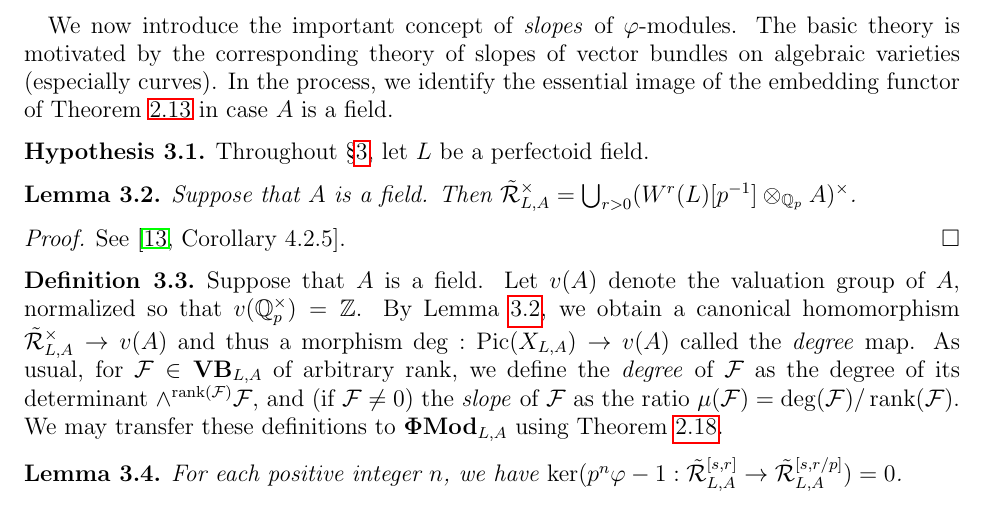
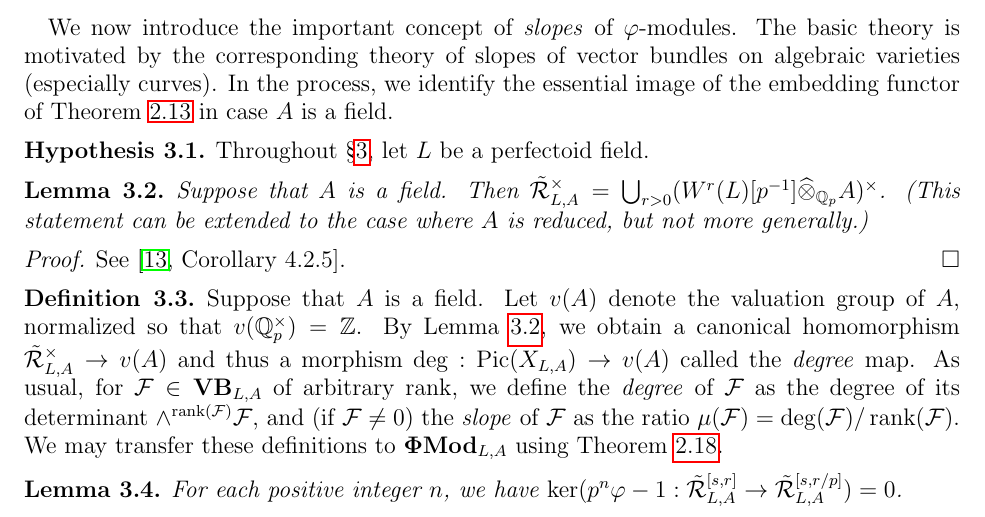
Before and after one commit to kedlaya/categories-phigamma, a LaTeX paper (imperfect-perfect.tex): part of page 8 of 18, cut so that both start at the same text. Compiled offline with pdfLaTeX.

Commit message:
Minor edit to 3.2

```diff
--- a/imperfect-perfect.tex
+++ b/imperfect-perfect.tex
@@ -444,7 +444,8 @@ Throughout \S\ref{sec:slopes}, let $L$ be a perfectoid field.
 
 \begin{lemma} \label{L:units}
 Suppose that $A$ is a field.
-Then $\tilde{\calR}_{L,A}^{\times} = \bigcup_{r>0} (W^r(L)[p^{-1}] \otimes_{\QQ_p} A)^\times$.
+Then $\tilde{\calR}_{L,A}^{\times} = \bigcup_{r>0} (W^r(L)[p^{-1}] \widehat{\otimes}_{\QQ_p} A)^\times$.
+(This statement can be extended to the case where $A$ is reduced, but not more generally.)
 \end{lemma}
 \begin{proof}
 See \cite[Corollary~4.2.5]{kedlaya-liu1}.
```
